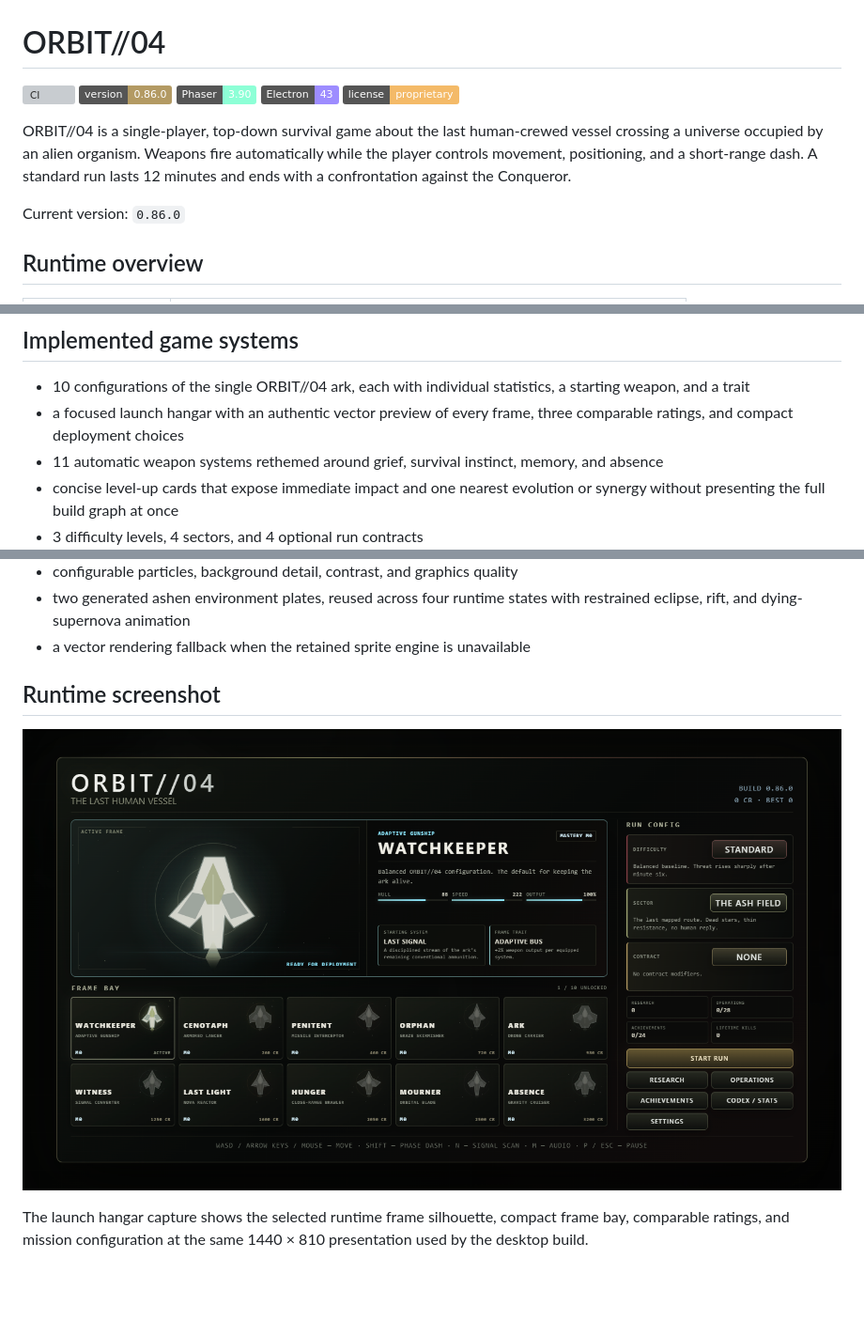
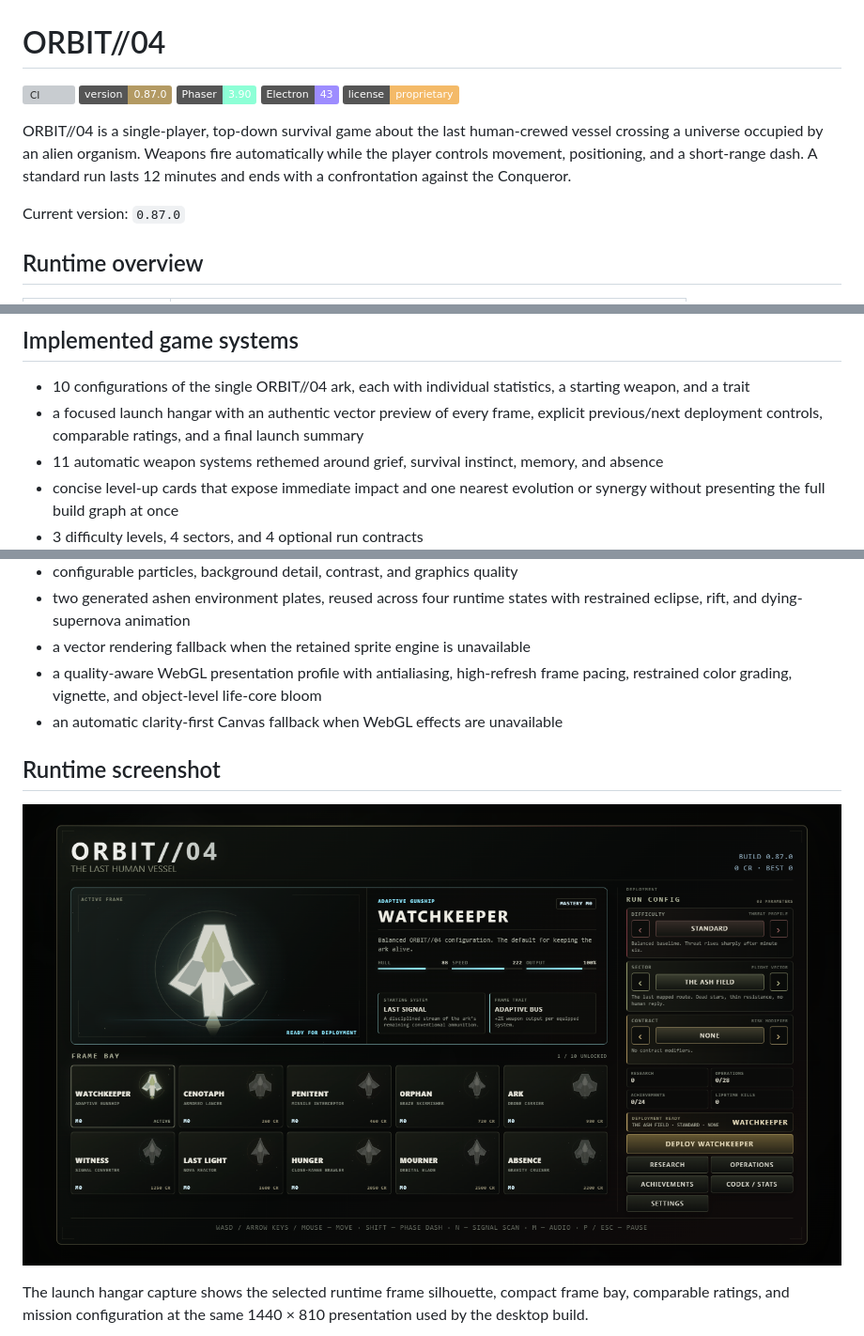
Before and after one commit to waldmare/Orbit-04, a Markdown page: README.md, 3 parts joined by grey strips. Shown at 94% size. Rendered like a GitHub page; pictures changed too: docs/launch-hangar-v0.87.0.png (added); badges without logos; blank space fills up the shorter version; grey boxes are pictures that could not be loaded.

Commit message:
feat: ship studio interface and cinematic renderer

```diff
--- a/README.md
+++ b/README.md
@@ -1,14 +1,14 @@
 # ORBIT//04
 
 [![CI](https://github.com/waldmare/Orbit-04/actions/workflows/ci.yml/badge.svg)](https://github.com/waldmare/Orbit-04/actions/workflows/ci.yml)
-![Version](https://img.shields.io/badge/version-0.86.0-b39a63)
+![Version](https://img.shields.io/badge/version-0.87.0-b39a63)
 ![Phaser](https://img.shields.io/badge/Phaser-3.90-8dffd6)
 ![Electron](https://img.shields.io/badge/Electron-43-9d8cff)
 ![License](https://img.shields.io/badge/license-proprietary-f4ba68)
 
 ORBIT//04 is a single-player, top-down survival game about the last human-crewed vessel crossing a universe occupied by an alien organism. Weapons fire automatically while the player controls movement, positioning, and a short-range dash. A standard run lasts 12 minutes and ends with a confrontation against the Conqueror.
 
-Current version: `0.86.0`
+Current version: `0.87.0`
 
 ## Runtime overview
 
@@ -26,7 +26,7 @@ The supported runtime is the top-down Phaser implementation loaded by `index.htm
 ## Implemented game systems
 
 - 10 configurations of the single ORBIT//04 ark, each with individual statistics, a starting weapon, and a trait
-- a focused launch hangar with an authentic vector preview of every frame, three comparable ratings, and compact deployment choices
+- a focused launch hangar with an authentic vector preview of every frame, explicit previous/next deployment controls, comparable ratings, and a final launch summary
 - 11 automatic weapon systems rethemed around grief, survival instinct, memory, and absence
 - concise level-up cards that expose immediate impact and one nearest evolution or synergy without presenting the full build graph at once
 - 3 difficulty levels, 4 sectors, and 4 optional run contracts
@@ -75,10 +75,12 @@ The renderer includes:
 - configurable particles, background detail, contrast, and graphics quality
 - two generated ashen environment plates, reused across four runtime states with restrained eclipse, rift, and dying-supernova animation
 - a vector rendering fallback when the retained sprite engine is unavailable
+- a quality-aware WebGL presentation profile with antialiasing, high-refresh frame pacing, restrained color grading, vignette, and object-level life-core bloom
+- an automatic clarity-first Canvas fallback when WebGL effects are unavailable
 
 ## Runtime screenshot
 
-![ORBIT//04 version 0.86.0 focused launch hangar](docs/launch-hangar-v0.86.0.png)
+![ORBIT//04 version 0.87.0 studio launch hangar](docs/launch-hangar-v0.87.0.png)
 
 The launch hangar capture shows the selected runtime frame silhouette, compact frame bay, comparable ratings, and mission configuration at the same 1440 × 810 presentation used by the desktop build.
 
```
Also changed, not shown: other parts of README.md (+4 -4 lines), CHANGELOG.md (+11 -0 lines), 11 other files.
